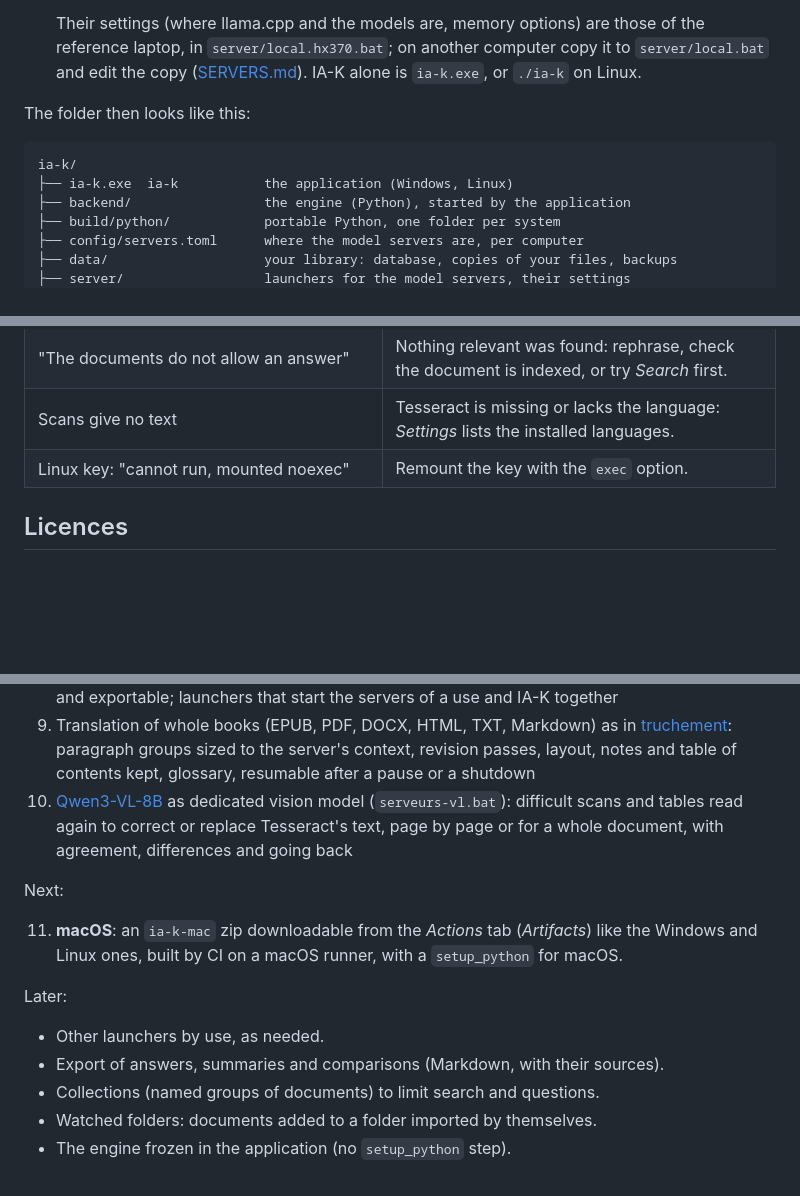
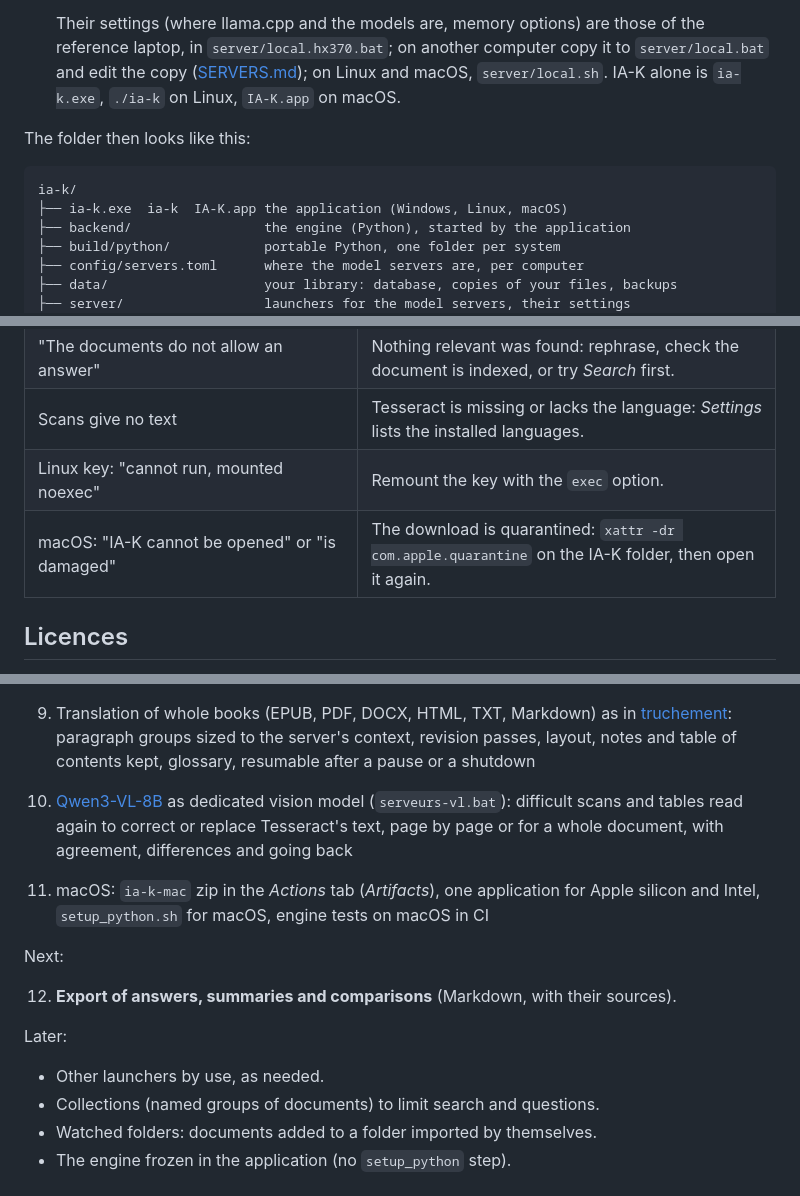
Before and after one commit to fhoudebert/ia-k, a Markdown page: README.md, 3 parts joined by grey strips. GitHub-like rendering; blank space fills up the shorter version.

````diff
--- a/README.md
+++ b/README.md
@@ -65,14 +73,14 @@ architecture).
    Their settings (where llama.cpp and the models are, memory options) are
    those of the reference laptop, in `server/local.hx370.bat`; on another
    computer copy it to `server/local.bat` and edit the copy
-   ([SERVERS.md](SERVERS.md#starting-them)). IA-K alone is `ia-k.exe`, or
-   `./ia-k` on Linux.
+   ([SERVERS.md](SERVERS.md#starting-them)); on Linux and macOS, `server/local.sh`.
+   IA-K alone is `ia-k.exe`, `./ia-k` on Linux, `IA-K.app` on macOS.
 
 The folder then looks like this:
 
 ```
 ia-k/
-├── ia-k.exe  ia-k           the application (Windows, Linux)
+├── ia-k.exe  ia-k  IA-K.app the application (Windows, Linux, macOS)
 ├── backend/                 the engine (Python), started by the application
 ├── build/python/            portable Python, one folder per system
 ├── config/servers.toml      where the model servers are, per computer
@@ -179,6 +187,7 @@ Good to know:
 | "The documents do not allow an answer" | Nothing relevant was found: rephrase, check the document is indexed, or try *Search* first. |
 | Scans give no text | Tesseract is missing or lacks the language: *Settings* lists the installed languages. |
 | Linux key: "cannot run, mounted noexec" | Remount the key with the `exec` option. |
+| macOS: "IA-K cannot be opened" or "is damaged" | The download is quarantined: `xattr -dr com.apple.quarantine` on the IA-K folder, then open it again. |
 
 ## Licences
 
@@ -212,16 +221,18 @@ Done:
     read again to correct or replace Tesseract's text, page by page or for a
     whole document, with agreement, differences and going back
 
+11. macOS: `ia-k-mac` zip in the *Actions* tab (*Artifacts*), one
+    application for Apple silicon and Intel, `setup_python.sh` for macOS,
+    engine tests on macOS in CI
+
 Next:
 
-11. **macOS**: an `ia-k-mac` zip downloadable from the *Actions* tab
-    (*Artifacts*) like the Windows and Linux ones, built by CI on a macOS
-    runner, with a `setup_python` for macOS.
+12. **Export of answers, summaries and comparisons** (Markdown, with their
+    sources).
 
 Later:
 
 - Other launchers by use, as needed.
-- Export of answers, summaries and comparisons (Markdown, with their sources).
 - Collections (named groups of documents) to limit search and questions.
 - Watched folders: documents added to a folder imported by themselves.
 - The engine frozen in the application (no `setup_python` step).
````
Also changed, not shown: other parts of README.md (+24 -16 lines), DEVELOPERS.md (+19 -8 lines), FONCTIONNALITES.md (added, +99 -0 lines), SERVERS.md (+9 -3 lines), assets/ia-k-512.png (added), assets/traduire.png (added), 9 other files.
